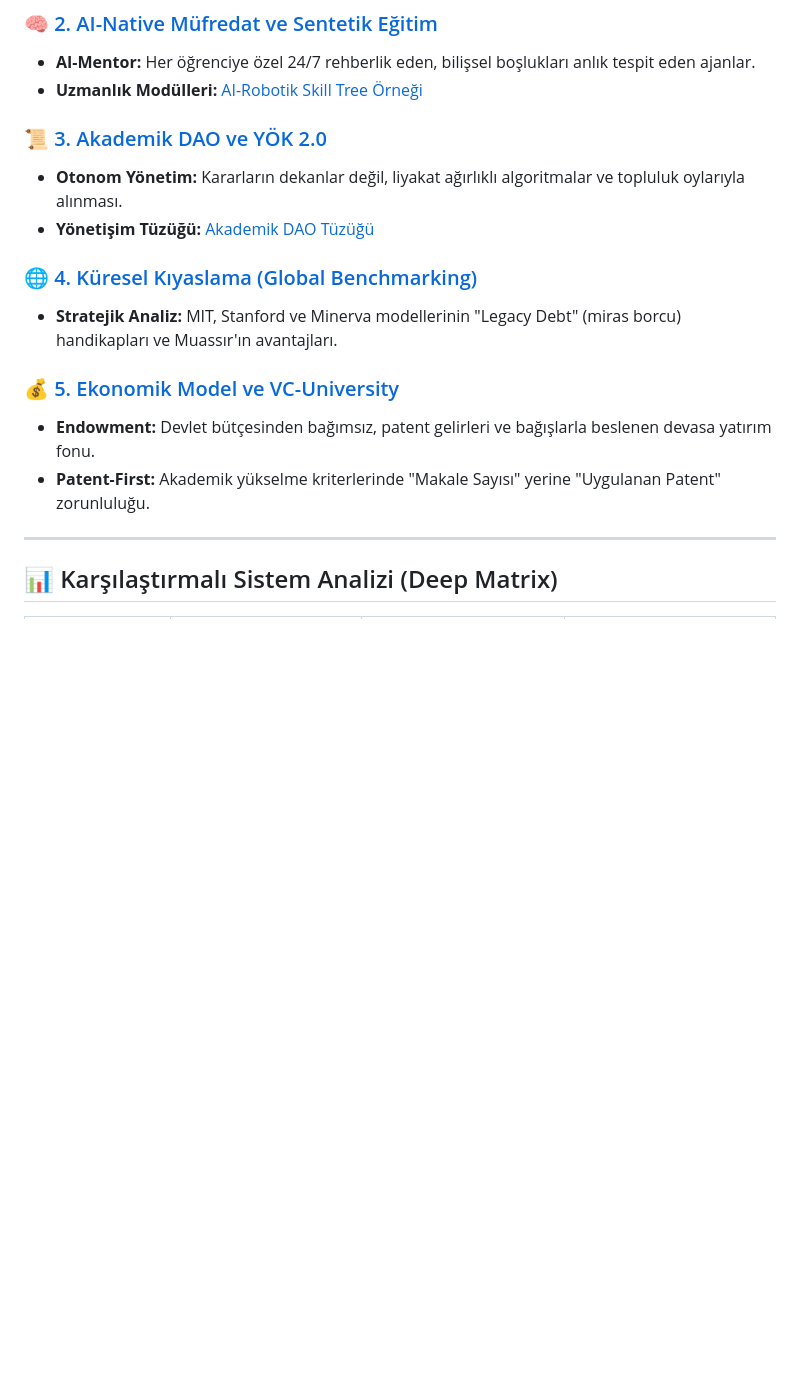
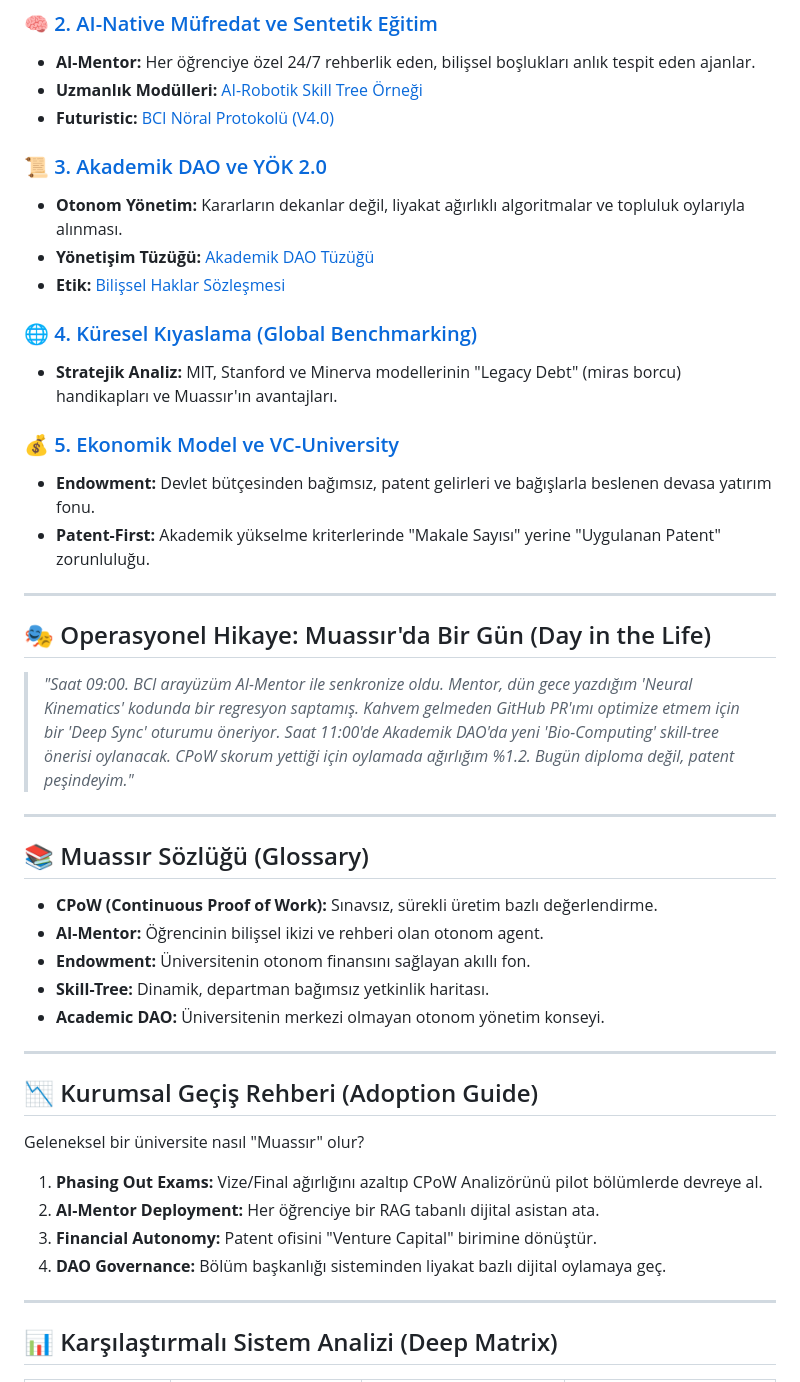
Before and after one commit to bahattinyunus/Project-Muassir-University, a Markdown page: README.md, the part around the change. Rendered like a GitHub page; blank space fills up the shorter version.

Commit message:
docs: Final V4.1 Total Synthesis - Glossary, Adoption Guide, and Operational Narrative

```diff
--- a/README.md
+++ b/README.md
@@ -59,10 +59,12 @@ Her sütun, akademik bir White Paper ciddiyetinde detaylandırılmıştır:
 ### 🧠 [2. AI-Native Müfredat ve Sentetik Eğitim](ai-integration/ai-native-curriculum.md)
 *   **AI-Mentor:** Her öğrenciye özel 24/7 rehberlik eden, bilişsel boşlukları anlık tespit eden ajanlar.
 *   **Uzmanlık Modülleri:** [AI-Robotik Skill Tree Örneği](ai-integration/skill-tree-ai-robotics.md)
+*   **Futuristic:** [BCI Nöral Protokolü (V4.0)](ai-integration/neural-protocol-v4.md)
 
 ### 📜 [3. Akademik DAO ve YÖK 2.0](legislative-framework/yok-reform-proposal.md)
 *   **Otonom Yönetim:** Kararların dekanlar değil, liyakat ağırlıklı algoritmalar ve topluluk oylarıyla alınması.
 *   **Yönetişim Tüzüğü:** [Akademik DAO Tüzüğü](legislative-framework/academic-dao-charter.md)
+*   **Etik:** [Bilişsel Haklar Sözleşmesi](legislative-framework/cognitive-rights.md)
 
 ### 🌐 [4. Küresel Kıyaslama (Global Benchmarking)](global-benchmarking/comparative-analysis.md)
 *   **Stratejik Analiz:** MIT, Stanford ve Minerva modellerinin "Legacy Debt" (miras borcu) handikapları ve Muassır'ın avantajları.
@@ -70,6 +72,32 @@ Her sütun, akademik bir White Paper ciddiyetinde detaylandırılmıştır:
 ### 💰 [5. Ekonomik Model ve VC-University](economic-model/endowment-patent-strategy.md)
 *   **Endowment:** Devlet bütçesinden bağımsız, patent gelirleri ve bağışlarla beslenen devasa yatırım fonu.
 *   **Patent-First:** Akademik yükselme kriterlerinde "Makale Sayısı" yerine "Uygulanan Patent" zorunluluğu.
+
+---
+
+## 🎭 Operasyonel Hikaye: Muassır'da Bir Gün (Day in the Life)
+
+> *"Saat 09:00. BCI arayüzüm AI-Mentor ile senkronize oldu. Mentor, dün gece yazdığım 'Neural Kinematics' kodunda bir regresyon saptamış. Kahvem gelmeden GitHub PR'ımı optimize etmem için bir 'Deep Sync' oturumu öneriyor. Saat 11:00'de Akademik DAO'da yeni 'Bio-Computing' skill-tree önerisi oylanacak. CPoW skorum yettiği için oylamada ağırlığım %1.2. Bugün diploma değil, patent peşindeyim."*
+
+---
+
+## 📚 Muassır Sözlüğü (Glossary)
+
+- **CPoW (Continuous Proof of Work):** Sınavsız, sürekli üretim bazlı değerlendirme.
+- **AI-Mentor:** Öğrencinin bilişsel ikizi ve rehberi olan otonom agent.
+- **Endowment:** Üniversitenin otonom finansını sağlayan akıllı fon.
+- **Skill-Tree:** Dinamik, departman bağımsız yetkinlik haritası.
+- **Academic DAO:** Üniversitenin merkezi olmayan otonom yönetim konseyi.
+
+---
+
+## 📉 Kurumsal Geçiş Rehberi (Adoption Guide)
+
+Geleneksel bir üniversite nasıl "Muassır" olur?
+1. **Phasing Out Exams:** Vize/Final ağırlığını azaltıp CPoW Analizörünü pilot bölümlerde devreye al.
+2. **AI-Mentor Deployment:** Her öğrenciye bir RAG tabanlı dijital asistan ata.
+3. **Financial Autonomy:** Patent ofisini "Venture Capital" birimine dönüştür.
+4. **DAO Governance:** Bölüm başkanlığı sisteminden liyakat bazlı dijital oylamaya geç.
 
 ---
 
```
